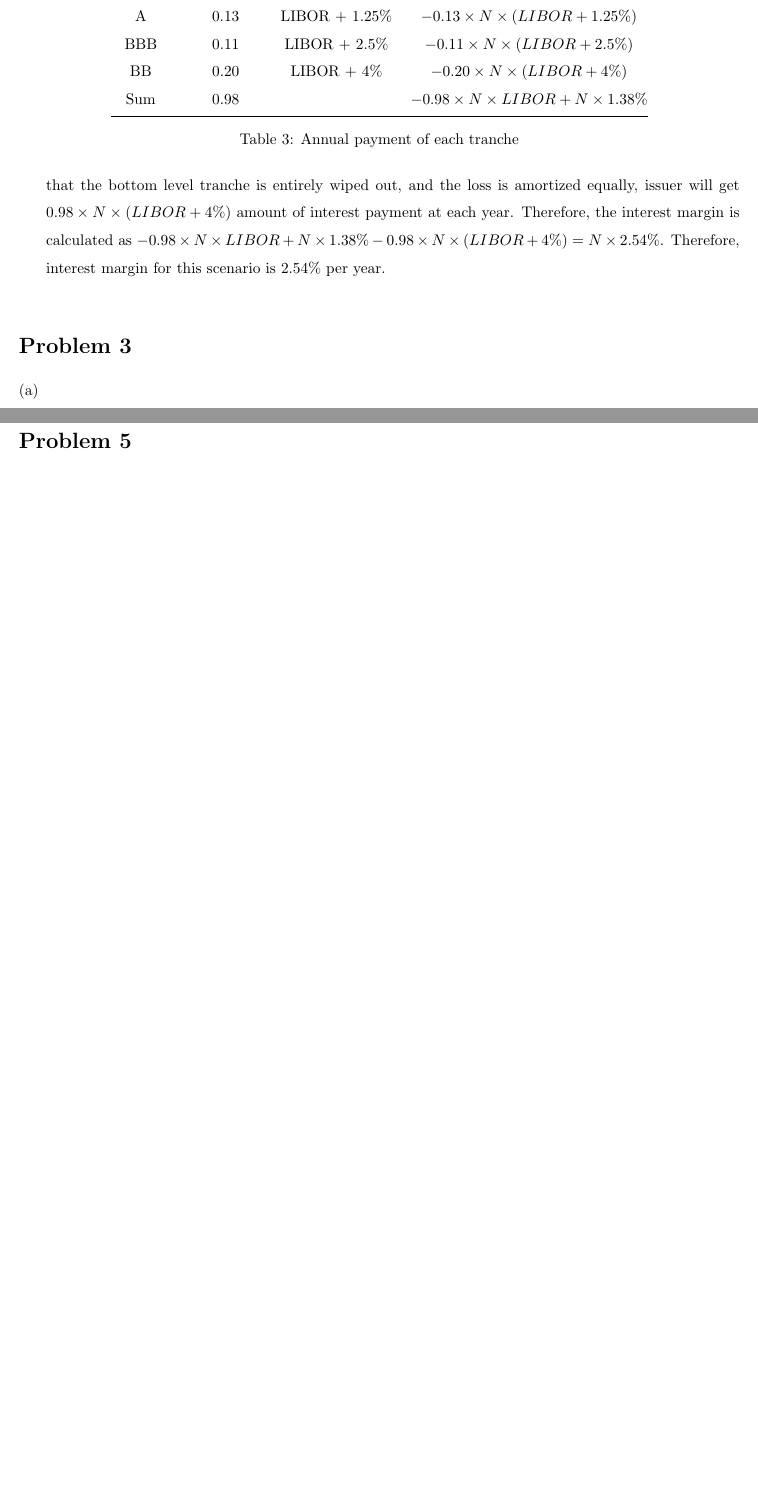
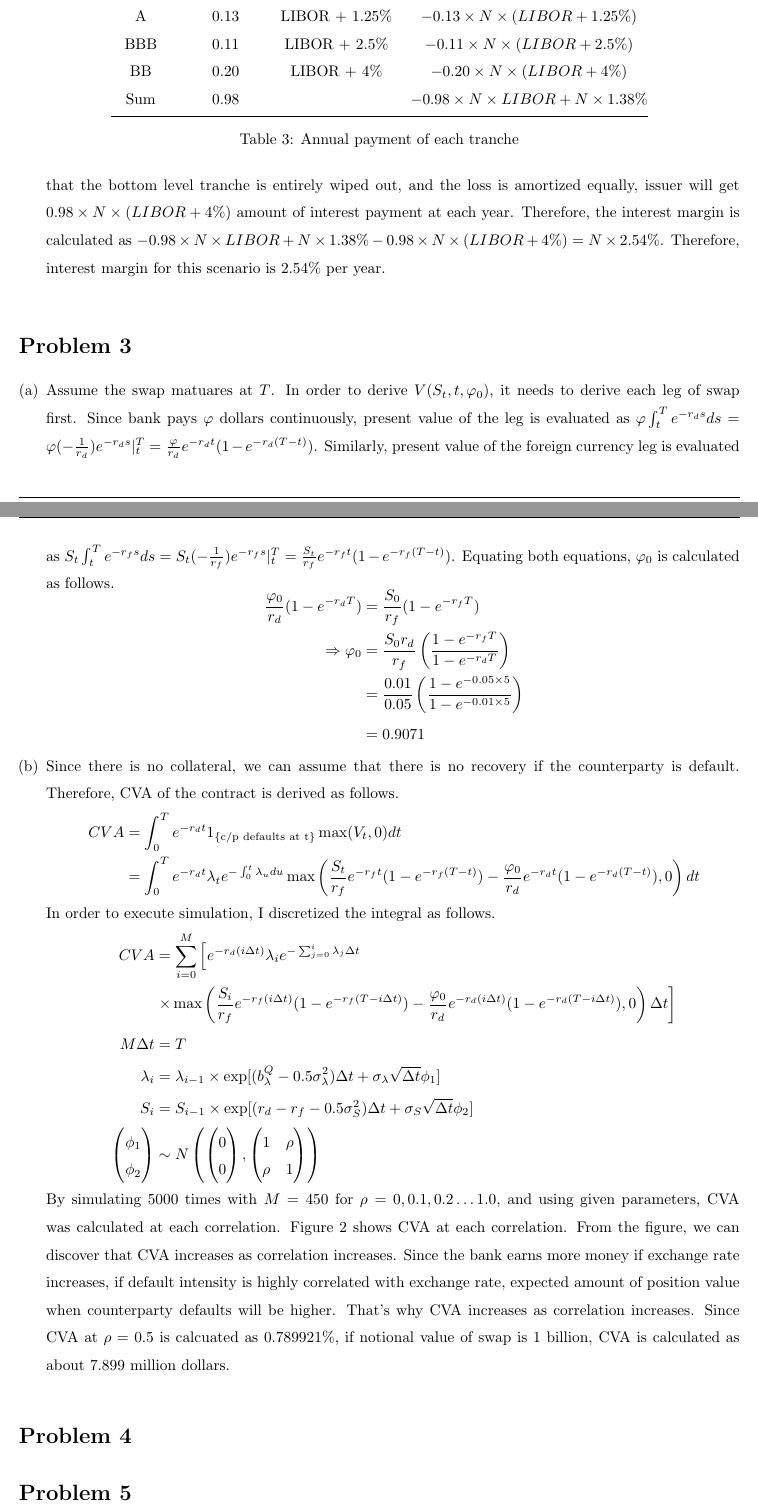
Before and after one commit to wbpark91/FIN513, a LaTeX problem sheet (Homework/HW8/FIN513_HW8.tex): two parts of pages 4 and 5 of 5 before the commit and two parts of pages 4 and 5 of 6 after it, joined at a grey line, cut so that both start at the same text, the shorter picture padded with empty space. The pictures show the PDF file Homework/HW8/FIN513_HW8.pdf that the author committed with the source.

Commit message:
problem 3 solved

```diff
--- a/Homework/HW8/FIN513_HW8.tex
+++ b/Homework/HW8/FIN513_HW8.tex
@@ -267,3 +267,17 @@
 \begin{homeworkProblem}
 	\begin{enumerate}[(a)]
 		\item  %% (a)
+		Assume the swap matuares at $T$.
+		In order to derive $V(S_t, t, \varphi_0)$, it needs to derive each leg
+		of swap first. Since bank pays $\varphi$ dollars continuously,
+		present value of the leg is evaluated as
+		$\varphi \int_t^T e^{-r_d s}ds = \varphi (-\frac{1}{r_d}) e^{-r_d s}
+			\rvert^T_t = \frac{\varphi}{r_d}e^{-r_d t}(1 - e^{-r_d(T - t)})$.
+		Similarly, present value of the foreign currency leg is evaluated as
+		$S_t \int_t^T e^{-r_f s}ds = S_t (-\frac{1}{r_f}) e^{-r_f s}
+			\rvert^T_t = \frac{S_t}{r_f}e^{-r_f t}(1 - e^{-r_f(T - t)})$.
+		Equating both equations, $\varphi_0$ is calculated as follows.
+		\begin{equation*}
+			\begin{aligned}
+				\frac{\varphi_0}{r_d}(1 - e^{-r_d T})
+					&= \frac{S_0}{r_f}(1 - e^{-r_f T})	\\
@@ -270 +289,21 @@
+					&= 0.9071
+			\end{aligned}
+		\end{equation*}
 		\item  %% (b)
+		Since there is no collateral, we can assume that there is no recovery if
+		the counterparty is default.
+		Therefore, CVA of the contract is derived as follows.
+		\begin{equation*}
+			\begin{aligned}
+				CVA	&= \int_0^T e^{-r_d t} 1_{\text{\{c/p defaults at t\}}}
+					\max(V_t, 0) dt	\\
+					&= \int_0^T e^{-r_d t} \lambda_t e^{-\int_0^t \lambda_u du}
+						\max \left( \frac{S_t}{r_f} e^{-r_f t}(1 - e^{-r_f (T- t)})
+							 - \frac{\varphi_0}{r_d} e^{-r_d t} (1 - e^{-r_d (T - t)}), 0 \right)dt
+			\end{aligned}
+		\end{equation*}
+		In order to execute simulation, I discretized the integral as follows.
+		\begin{equation*}
+			\begin{aligned}
+				CVA	&= \sum_{i = 0}^{M} \left[ e^{-r_d(i\Delta t)}
+					\lambda_i e^{-\sum_{j = 0}^i \lambda_j \Delta t} \right. \\
@@ -271,3 +331,23 @@
+					\end{pmatrix}
+				\right)
+			\end{aligned}
+		\end{equation*}
+		By simulating 5000 times with $M = 450$ for $\rho = 0, 0.1, 0.2 \dots
+		1.0$, and using given parameters, CVA was calculated at each correlation.
+		Figure \ref{fig:prob3-cva} shows CVA at each correlation.
+		\begin{figure}[ht]
+		\centering
+			\includegraphics[scale = 0.6]{prob3_cva.png}
+			\caption{CVA at each correlation}
+			\label{fig:prob3-cva}
+		\end{figure}
+		From the figure, we can discover that CVA increases as correlation
+		increases. Since the bank earns more money if exchange rate increases,
+		if default intensity is highly correlated with exchange rate,
+		expected amount of position value when counterparty defaults will be
+		higher. That's why CVA increases as correlation increases.
+		Since CVA at $\rho = 0.5$ is calcuated as 0.789921\%, if notional value
+		of swap is 1 billion, CVA is calculated as about 7.899 million dollars.
 	\end{enumerate}
 \end{homeworkProblem}
 
```
Also changed, not shown: Homework/HW8/FIN513_HW8.pdf, Homework/HW8/FIN513_HW8.tex (26 more changed lines), 5 other files.
